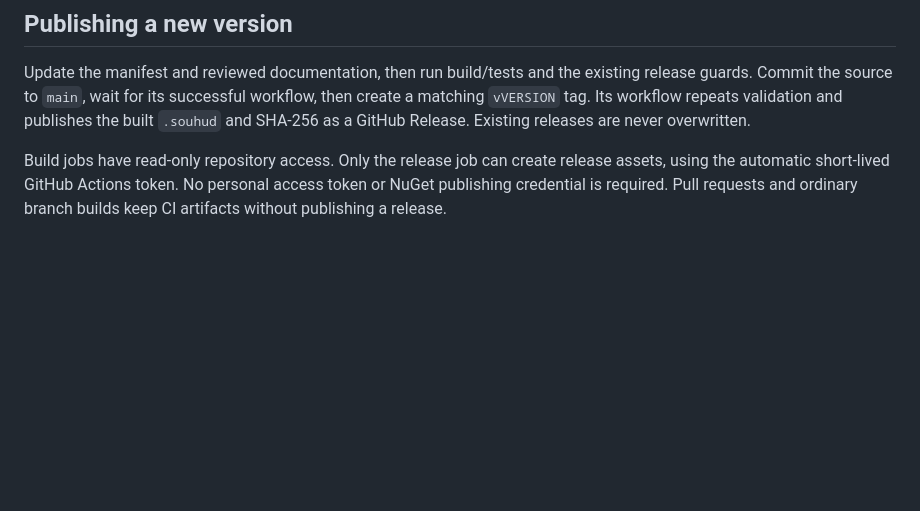
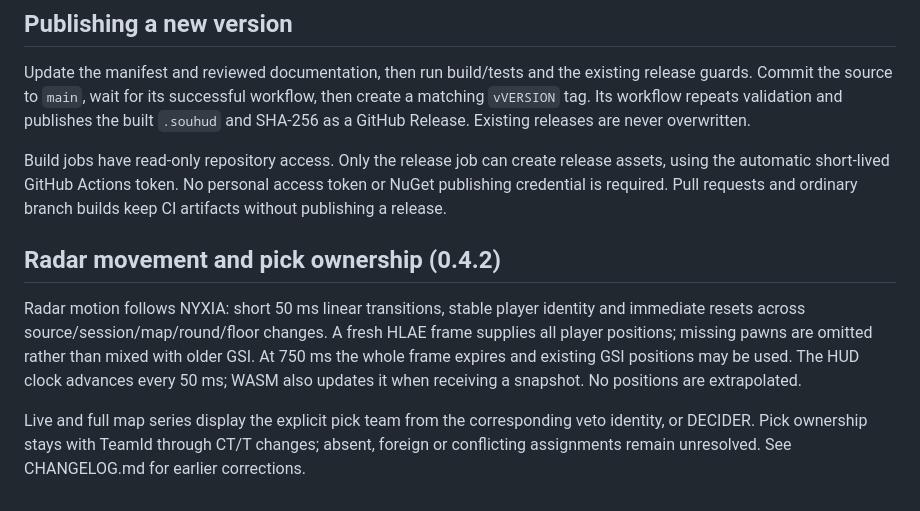
Before and after one commit to getsOU/HUD-WASM, a Markdown page: README.md, the part around one of its changes. Drawn GitHub-style; blank space fills up the shorter version.

```diff
--- a/README.md
+++ b/README.md
@@ -114,3 +114,9 @@ GPL-3.0-only from 0.4.0, including the adapted Boltobserv radar. Previous releas
 Update the manifest and reviewed documentation, then run build/tests and the existing release guards. Commit the source to `main`, wait for its successful workflow, then create a matching `vVERSION` tag. Its workflow repeats validation and publishes the built `.souhud` and SHA-256 as a GitHub Release. Existing releases are never overwritten.
 
 Build jobs have read-only repository access. Only the release job can create release assets, using the automatic short-lived GitHub Actions token. No personal access token or NuGet publishing credential is required. Pull requests and ordinary branch builds keep CI artifacts without publishing a release.
+
+## Radar movement and pick ownership (0.4.2)
+
+Radar motion follows NYXIA: short 50 ms linear transitions, stable player identity and immediate resets across source/session/map/round/floor changes. A fresh HLAE frame supplies all player positions; missing pawns are omitted rather than mixed with older GSI. At 750 ms the whole frame expires and existing GSI positions may be used. The HUD clock advances every 50 ms; WASM also updates it when receiving a snapshot. No positions are extrapolated.
+
+Live and full map series display the explicit pick team from the corresponding veto identity, or DECIDER. Pick ownership stays with TeamId through CT/T changes; absent, foreign or conflicting assignments remain unresolved. See CHANGELOG.md for earlier corrections.
```
Also changed, not shown: other parts of README.md (+5 -5 lines), CHANGELOG.md (+5 -0 lines), scripts/release-notes.md (+7 -0 lines), docs/preview.png, 11 other files.
